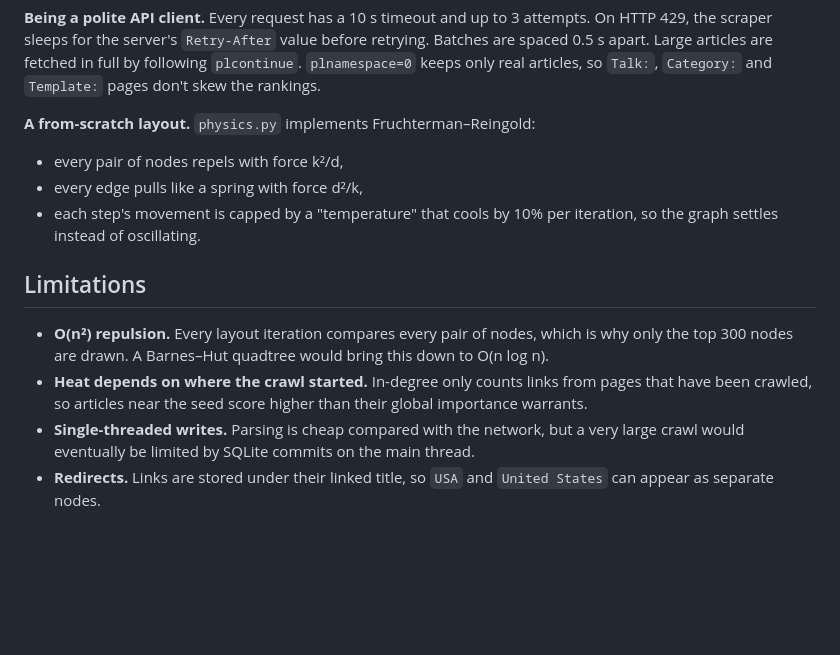
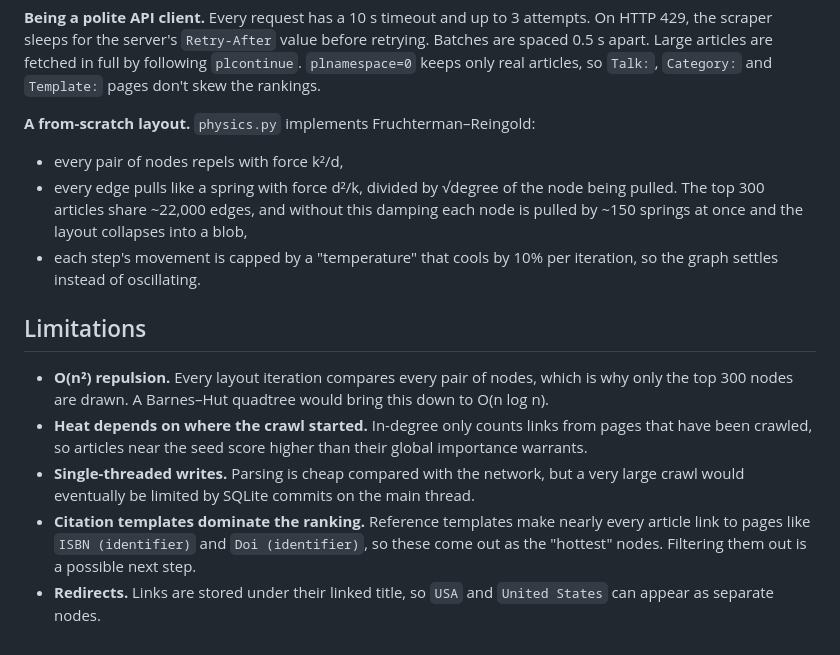
Before and after one commit to Raisa4/wiki_graph, a Markdown page: README.md, the part around one of its changes. Rendered like a GitHub page; blank space fills up the shorter version.

Commit message:
Add graph screenshot to README and document layout damping
Co-Authored-By: Claude Opus 5.5 <noreply@anthropic.com>

```diff
--- a/README.md
+++ b/README.md
@@ -58,7 +57,7 @@ pytest
 
 **A from-scratch layout.** `physics.py` implements Fruchterman–Reingold:
 - every pair of nodes repels with force k²/d,
-- every edge pulls like a spring with force d²/k,
+- every edge pulls like a spring with force d²/k, divided by √degree of the node being pulled. The top 300 articles share ~22,000 edges, and without this damping each node is pulled by ~150 springs at once and the layout collapses into a blob,
 - each step's movement is capped by a "temperature" that cools by 10% per iteration, so the graph settles instead of oscillating.
 
 ## Limitations
@@ -66,4 +65,5 @@ pytest
 - **O(n²) repulsion.** Every layout iteration compares every pair of nodes, which is why only the top 300 nodes are drawn. A Barnes–Hut quadtree would bring this down to O(n log n).
 - **Heat depends on where the crawl started.** In-degree only counts links from pages that have been crawled, so articles near the seed score higher than their global importance warrants.
 - **Single-threaded writes.** Parsing is cheap compared with the network, but a very large crawl would eventually be limited by SQLite commits on the main thread.
+- **Citation templates dominate the ranking.** Reference templates make nearly every article link to pages like `ISBN (identifier)` and `Doi (identifier)`, so these come out as the "hottest" nodes. Filtering them out is a possible next step.
 - **Redirects.** Links are stored under their linked title, so `USA` and `United States` can appear as separate nodes.
```
Also changed, not shown: other parts of README.md (+3 -4 lines), docs/screenshot.png (added).
